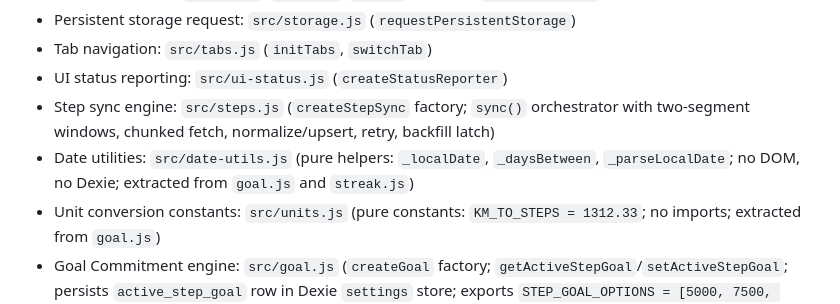
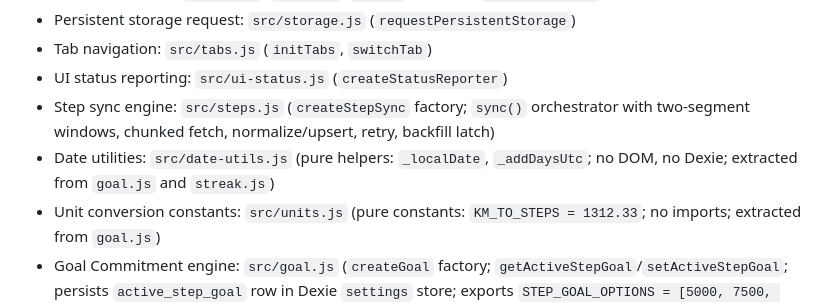
Before and after one commit to piyushbhargava1412/step-tracker, a Markdown page: .context/repo_map.md, the part around the change. Drawn GitHub-style.

```diff
--- a/.context/repo_map.md
+++ b/.context/repo_map.md
@@ -49,7 +49,7 @@
 - Tab navigation: `src/tabs.js` (`initTabs`, `switchTab`)
 - UI status reporting: `src/ui-status.js` (`createStatusReporter`)
 - Step sync engine: `src/steps.js` (`createStepSync` factory; `sync()` orchestrator with two-segment windows, chunked fetch, normalize/upsert, retry, backfill latch)
-- Date utilities: `src/date-utils.js` (pure helpers: `_localDate`, `_daysBetween`, `_parseLocalDate`; no DOM, no Dexie; extracted from `goal.js` and `streak.js`)
+- Date utilities: `src/date-utils.js` (pure helpers: `_localDate`, `_addDaysUtc`; no DOM, no Dexie; extracted from `goal.js` and `streak.js`)
 - Unit conversion constants: `src/units.js` (pure constants: `KM_TO_STEPS = 1312.33`; no imports; extracted from `goal.js`)
 - Goal Commitment engine: `src/goal.js` (`createGoal` factory; `getActiveStepGoal`/`setActiveStepGoal`; persists `active_step_goal` row in Dexie `settings` store; exports `STEP_GOAL_OPTIONS = [5000, 7500, 10000, 15000]`, `DEFAULT_STEP_GOAL = 10000`; no km fields, no `goal_history` write)
 - Streak calculation: `src/streak.js` (`createStreak` orchestration; `computeToleranceStreaks` — 100%/95%/90% windows; `ALLOWANCE_WINDOW_95 = 20`, `ALLOWANCE_WINDOW_90 = 10`; tier/HoF/lifetime calculations; scalar step-goal lens — no per-date goal history)
```
Also changed, not shown: .context/design-and-coding-patterns.md (+2 -2 lines).
